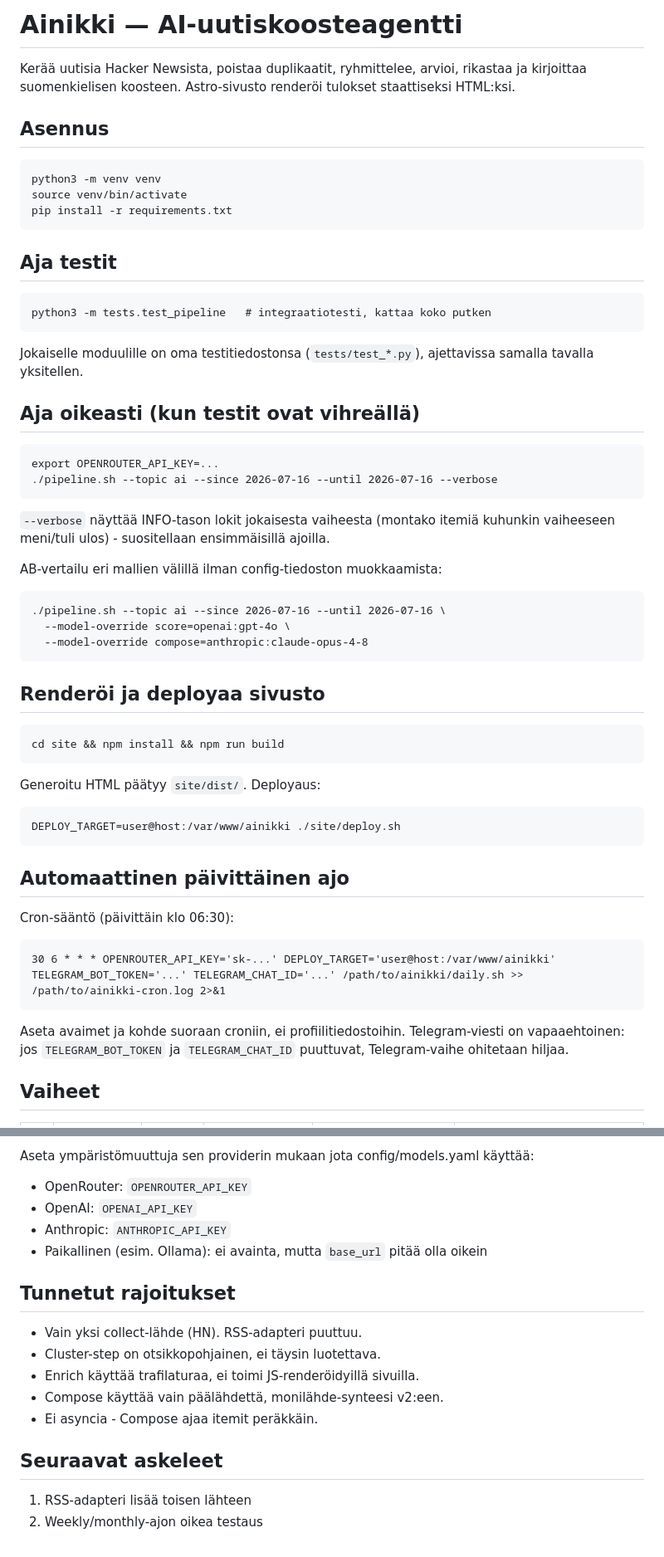
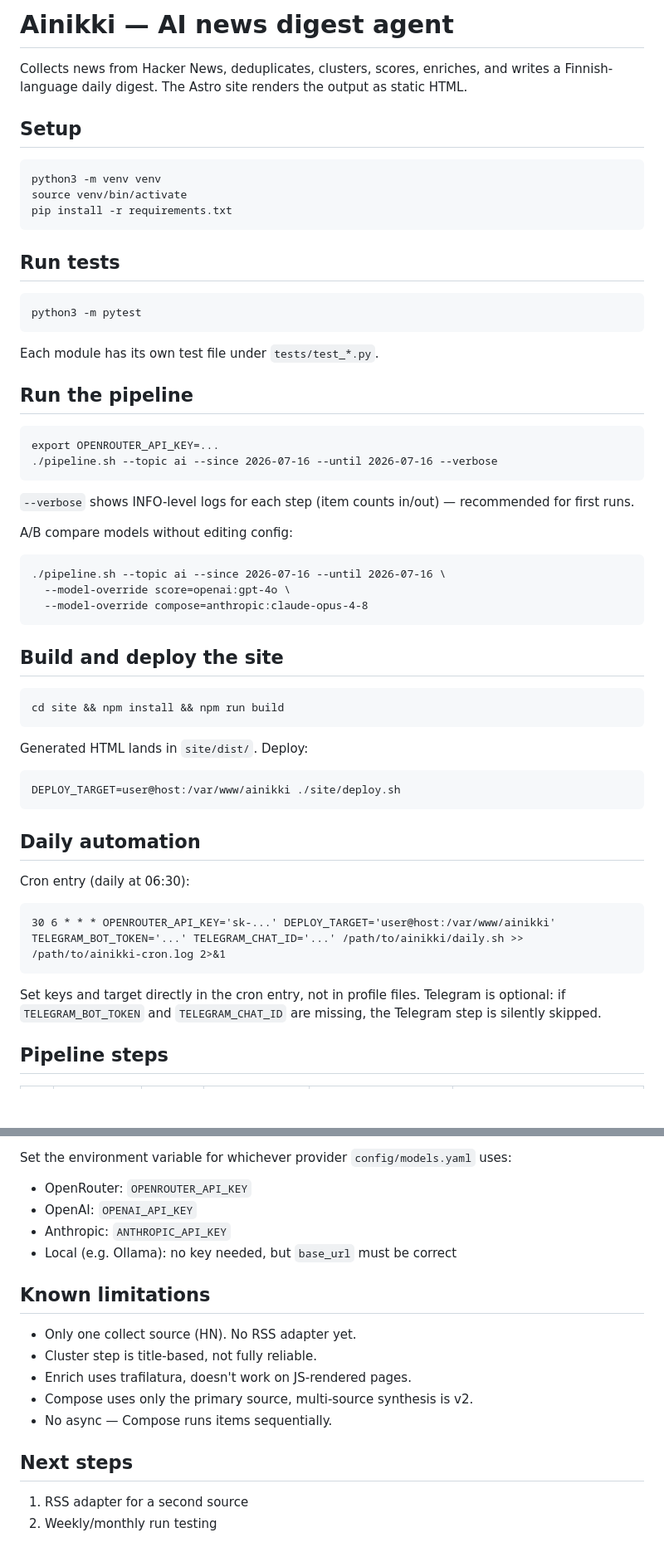
Before and after one commit to samporapeli/ainikki, a Markdown page: README.md, 2 parts joined by grey strips. Shown at 83% size. Rendered like a GitHub page; blank space fills up the shorter version.

````diff
--- a/README.md
+++ b/README.md
@@ -1,55 +1,52 @@
-# Ainikki — AI-uutiskoosteagentti
+# Ainikki — AI news digest agent
 
-Kerää uutisia Hacker Newsista, poistaa duplikaatit, ryhmittelee, arvioi, rikastaa ja
-kirjoittaa suomenkielisen koosteen.
-Astro-sivusto renderöi tulokset staattiseksi HTML:ksi.
+Collects news from Hacker News, deduplicates, clusters, scores, enriches,
+and writes a Finnish-language daily digest. The Astro site renders the
+output as static HTML.
 
-## Asennus
+## Setup
 
     python3 -m venv venv
     source venv/bin/activate
     pip install -r requirements.txt
 
-## Aja testit
+## Run tests
 
-    python3 -m tests.test_pipeline   # integraatiotesti, kattaa koko putken
+    python3 -m pytest
 
-Jokaiselle moduulille on oma testitiedostonsa (`tests/test_*.py`), ajettavissa
-samalla tavalla yksitellen.
+Each module has its own test file under `tests/test_*.py`.
 
-## Aja oikeasti (kun testit ovat vihreällä)
+## Run the pipeline
 
     export OPENROUTER_API_KEY=...
     ./pipeline.sh --topic ai --since 2026-07-16 --until 2026-07-16 --verbose
 
-`--verbose` näyttää INFO-tason lokit jokaisesta vaiheesta (montako itemiä
-kuhunkin vaiheeseen meni/tuli ulos) - suositellaan ensimmäisillä ajoilla.
+`--verbose` shows INFO-level logs for each step (item counts in/out) —
+recommended for first runs.
 
-AB-vertailu eri mallien välillä ilman config-tiedoston muokkaamista:
+A/B compare models without editing config:
 
     ./pipeline.sh --topic ai --since 2026-07-16 --until 2026-07-16 \
       --model-override score=openai:gpt-4o \
       --model-override compose=anthropic:claude-opus-4-8
 
-## Renderöi ja deployaa sivusto
+## Build and deploy the site
 
     cd site && npm install && npm run build
 
-Generoitu HTML päätyy `site/dist/`. Deployaus:
+Generated HTML lands in `site/dist/`. Deploy:
 
     DEPLOY_TARGET=user@host:/var/www/ainikki ./site/deploy.sh
 
-## Automaattinen päivittäinen ajo
+## Daily automation
 
-Cron-sääntö (päivittäin klo 06:30):
+Cron entry (daily at 06:30):
 
-```
-30 6 * * * OPENROUTER_API_KEY='sk-...' DEPLOY_TARGET='user@host:/var/www/ainikki' TELEGRAM_BOT_TOKEN='...' TELEGRAM_CHAT_ID='...' /path/to/ainikki/daily.sh >> /path/to/ainikki-cron.log 2>&1
-```
+    30 6 * * * OPENROUTER_API_KEY='sk-...' DEPLOY_TARGET='user@host:/var/www/ainikki' TELEGRAM_BOT_TOKEN='...' TELEGRAM_CHAT_ID='...' /path/to/ainikki/daily.sh >> /path/to/ainikki-cron.log 2>&1
 
-Aseta avaimet ja kohde suoraan croniin, ei profiilitiedostoihin.
-Telegram-viesti on vapaaehtoinen: jos `TELEGRAM_BOT_TOKEN` ja `TELEGRAM_CHAT_ID`
-puuttuvat, Telegram-vaihe ohitetaan hiljaa.
+Set keys and target directly in the cron entry, not in profile files.
+Telegram is optional: if `TELEGRAM_BOT_TOKEN` and `TELEGRAM_CHAT_ID` are
+missing, the Telegram step is silently skipped.
 
-## Vaiheet
+## Pipeline steps
 
@@ -119,19 +119,20 @@ juttuihin?" Jos ei, poista.
 
-Aseta ympäristömuuttuja sen providerin mukaan jota config/models.yaml käyttää:
+Set the environment variable for whichever provider `config/models.yaml`
+uses:
 - OpenRouter: `OPENROUTER_API_KEY`
 - OpenAI: `OPENAI_API_KEY`
 - Anthropic: `ANTHROPIC_API_KEY`
-- Paikallinen (esim. Ollama): ei avainta, mutta `base_url` pitää olla oikein
+- Local (e.g. Ollama): no key needed, but `base_url` must be correct
 
-## Tunnetut rajoitukset
+## Known limitations
 
-- Vain yksi collect-lähde (HN). RSS-adapteri puuttuu.
-- Cluster-step on otsikkopohjainen, ei täysin luotettava.
-- Enrich käyttää trafilaturaa, ei toimi JS-renderöidyillä sivuilla.
-- Compose käyttää vain päälähdettä, monilähde-synteesi v2:een.
-- Ei asyncia - Compose ajaa itemit peräkkäin.
+- Only one collect source (HN). No RSS adapter yet.
+- Cluster step is title-based, not fully reliable.
+- Enrich uses trafilatura, doesn't work on JS-rendered pages.
+- Compose uses only the primary source, multi-source synthesis is v2.
+- No async — Compose runs items sequentially.
 
-## Seuraavat askeleet
+## Next steps
 
-1. RSS-adapteri lisää toisen lähteen
-2. Weekly/monthly-ajon oikea testaus
+1. RSS adapter for a second source
+2. Weekly/monthly run testing
````
Also changed, not shown: other parts of README.md (+53 -50 lines), AGENTS.md (+5 -1 lines), ROADMAP.md (added, +31 -0 lines).
